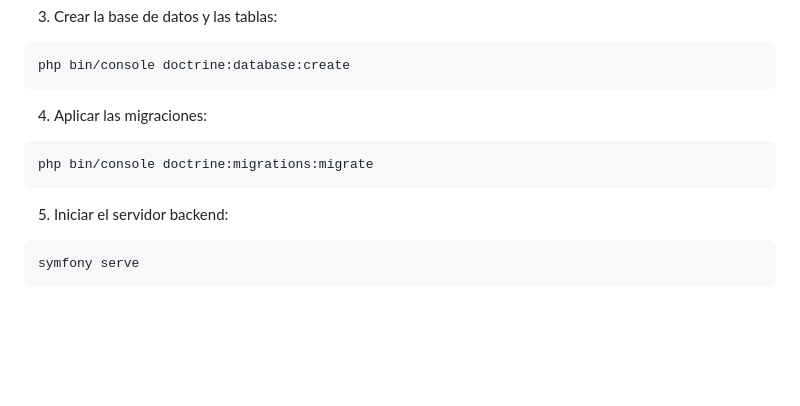
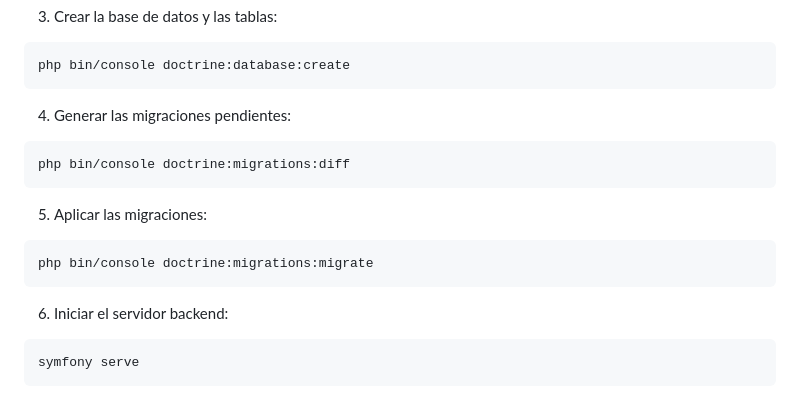
Before and after one commit to valentinaless07/challenge-iprofesional, a Markdown page: README.md, the part around the change. Rendered like a GitHub page; blank space fills up the shorter version.

````diff
--- a/README.md
+++ b/README.md
@@ -51,12 +51,17 @@ DATABASE_URL="mysql://usuario:contraseña@localhost:3306/ecommerce_challenge"
 ```bash
 php bin/console doctrine:database:create
 ```
-4. Aplicar las migraciones:
+4. Generar las migraciones pendientes:
+
+```bash
+php bin/console doctrine:migrations:diff
+```
+5. Aplicar las migraciones:
 
 ```bash
 php bin/console doctrine:migrations:migrate
 ```
-5. Iniciar el servidor backend:
+6. Iniciar el servidor backend:
 
 ```bash
 symfony serve
````
